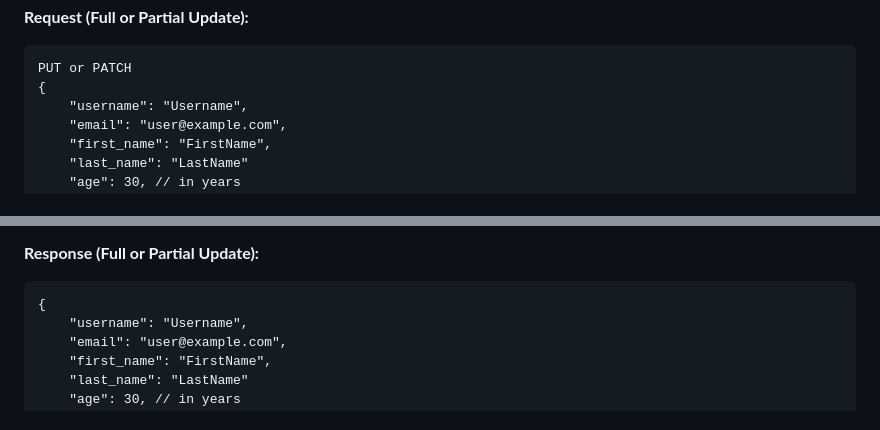
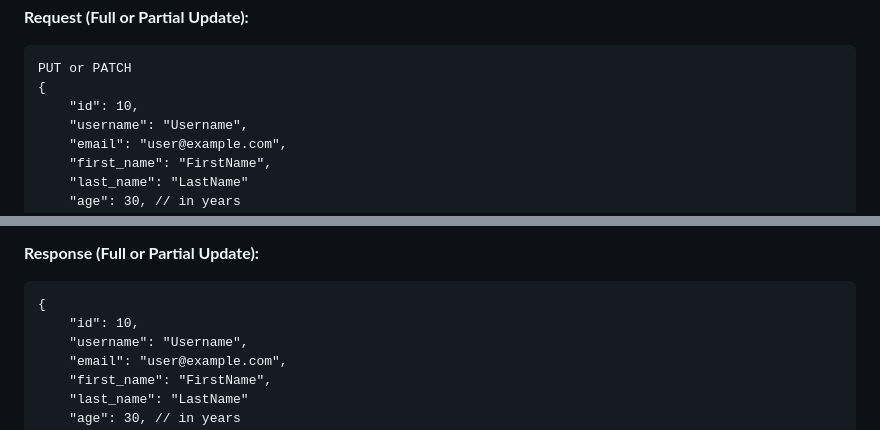
Before and after one commit to nairod2000/nutrition_backend, a Markdown page: README_API.md, 2 parts joined by grey strips. Rendered like a GitHub page.

Commit message:
documentation update

````diff
--- a/README_API.md
+++ b/README_API.md
@@ -119,6 +119,7 @@ GET
 ```
 PUT or PATCH
 {
+    "id": 10,
     "username": "Username",
     "email": "user@example.com",
     "first_name": "FirstName",
@@ -140,6 +141,7 @@ Notes for request:
 **Response (Full or Partial Update):**
 ```
 {
+    "id": 10,
     "username": "Username",
     "email": "user@example.com",
     "first_name": "FirstName",
````
